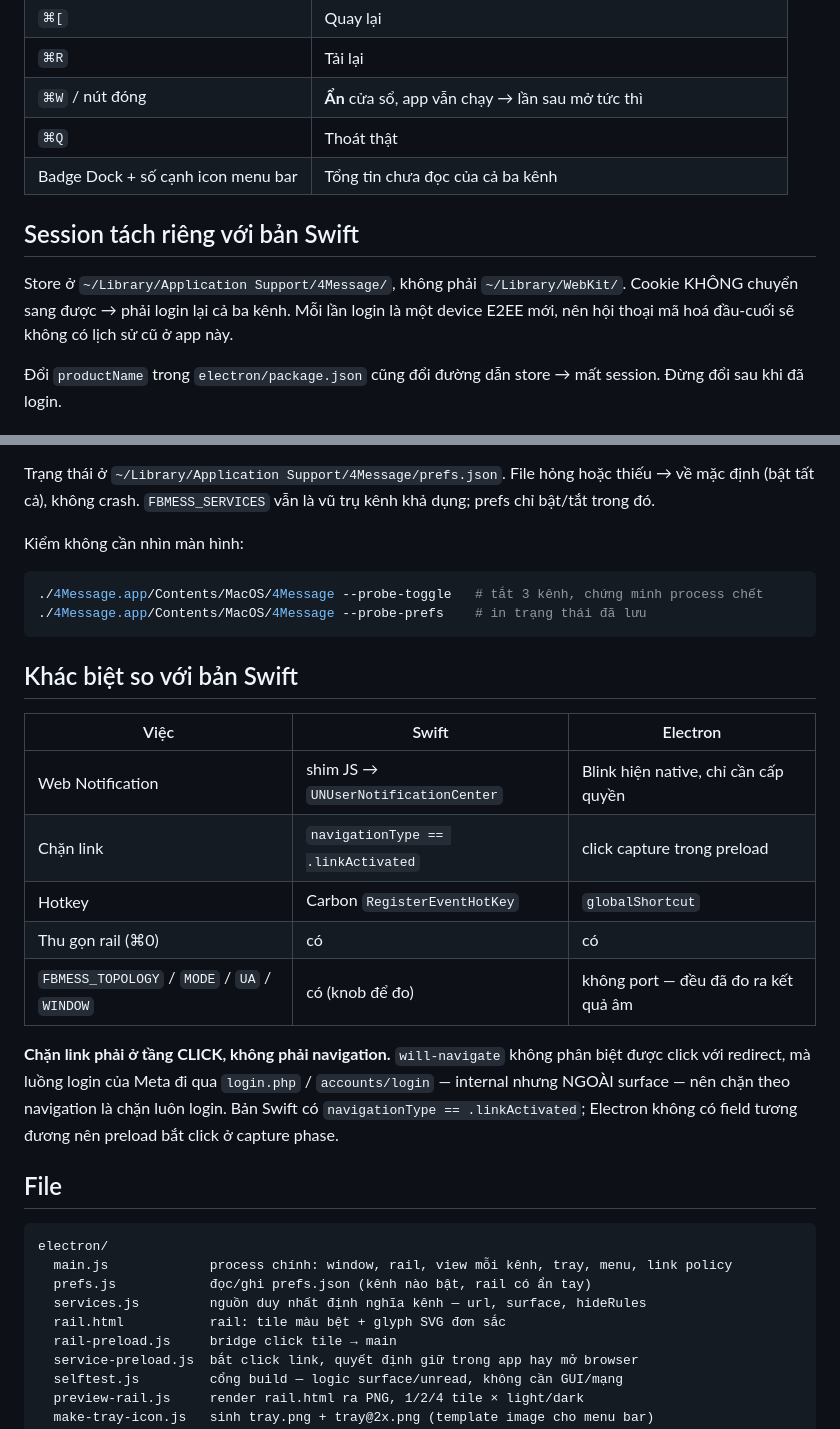
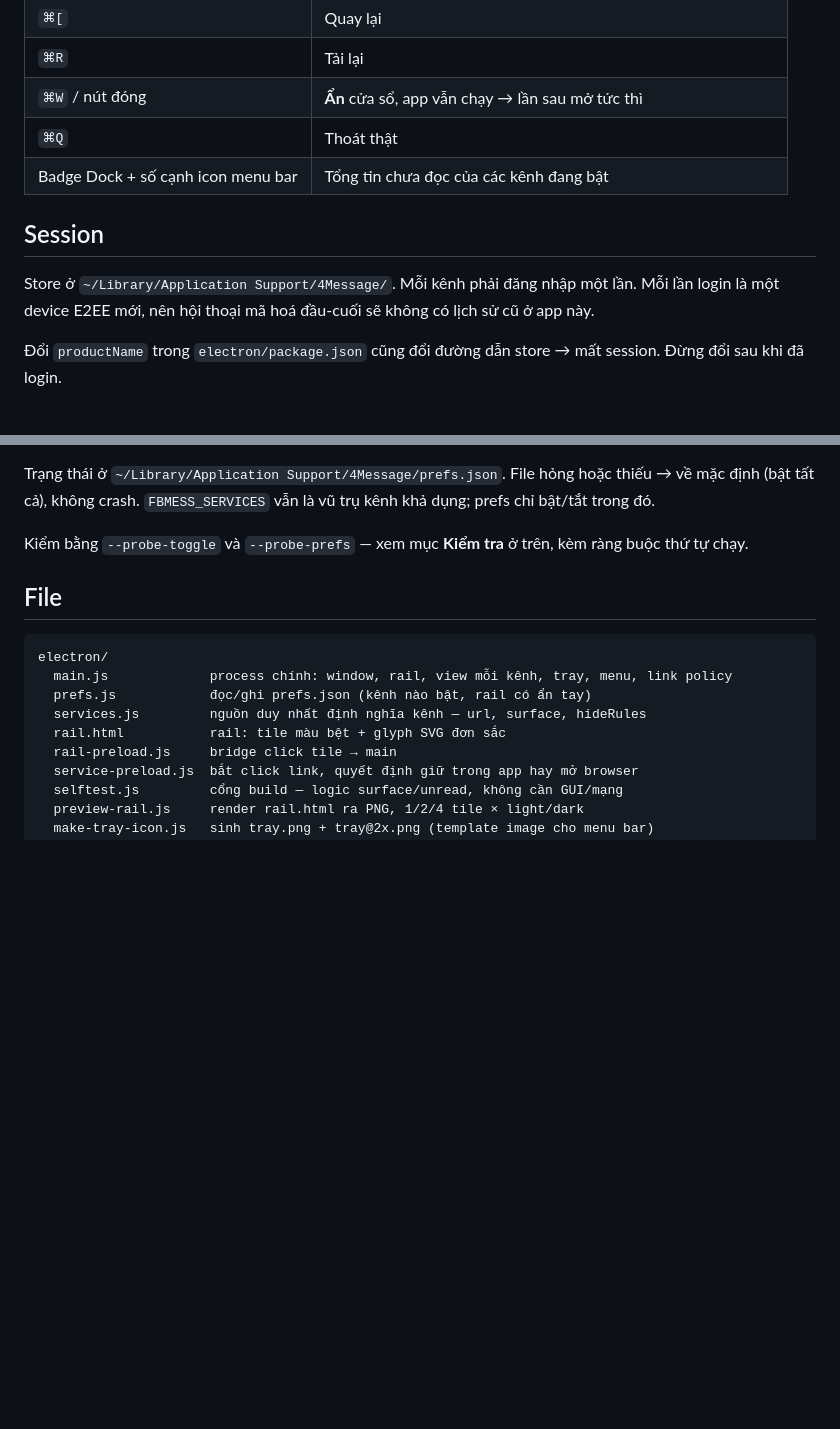
Before and after one commit to loind/4Message, a Markdown page: electron/README.md, 2 parts joined by grey strips. Drawn GitHub-style; blank space fills up the shorter version.

````diff
--- a/electron/README.md
+++ b/electron/README.md
@@ -169,12 +177,11 @@ desktop trống, không soi bằng mắt được.
 | `⌘R` | Tải lại |
 | `⌘W` / nút đóng | **Ẩn** cửa sổ, app vẫn chạy → lần sau mở tức thì |
 | `⌘Q` | Thoát thật |
-| Badge Dock + số cạnh icon menu bar | Tổng tin chưa đọc của cả ba kênh |
+| Badge Dock + số cạnh icon menu bar | Tổng tin chưa đọc của các kênh đang bật |
 
-## Session tách riêng với bản Swift
+## Session
 
-Store ở `~/Library/Application Support/4Message/`, không phải `~/Library/WebKit/`.
-Cookie KHÔNG chuyển sang được → phải login lại cả ba kênh. Mỗi lần login là một device
+Store ở `~/Library/Application Support/4Message/`. Mỗi kênh phải đăng nhập một lần. Mỗi lần login là một device
 E2EE mới, nên hội thoại mã hoá đầu-cuối sẽ không có lịch sử cũ ở app này.
 
 Đổi `productName` trong `electron/package.json` cũng đổi đường dẫn store → mất session.
@@ -195,28 +202,8 @@ Trạng thái ở `~/Library/Application Support/4Message/prefs.json`. File hỏ
 → về mặc định (bật tất cả), không crash. `FBMESS_SERVICES` vẫn là vũ trụ kênh khả dụng;
 prefs chỉ bật/tắt trong đó.
 
-Kiểm không cần nhìn màn hình:
-
-```bash
-./4Message.app/Contents/MacOS/4Message --probe-toggle   # tắt 3 kênh, chứng minh process chết
-./4Message.app/Contents/MacOS/4Message --probe-prefs    # in trạng thái đã lưu
-```
-
-## Khác biệt so với bản Swift
-
-| Việc | Swift | Electron |
-| --- | --- | --- |
-| Web Notification | shim JS → `UNUserNotificationCenter` | Blink hiện native, chỉ cần cấp quyền |
-| Chặn link | `navigationType == .linkActivated` | click capture trong preload |
-| Hotkey | Carbon `RegisterEventHotKey` | `globalShortcut` |
-| Thu gọn rail (⌘0) | có | có |
-| `FBMESS_TOPOLOGY` / `MODE` / `UA` / `WINDOW` | có (knob để đo) | không port — đều đã đo ra kết quả âm |
-
-**Chặn link phải ở tầng CLICK, không phải navigation.** `will-navigate` không phân biệt được
-click với redirect, mà luồng login của Meta đi qua `login.php` / `accounts/login` — internal
-nhưng NGOÀI surface — nên chặn theo navigation là chặn luôn login. Bản Swift có
-`navigationType == .linkActivated`; Electron không có field tương đương nên preload bắt click
-ở capture phase.
+Kiểm bằng `--probe-toggle` và `--probe-prefs` — xem mục **Kiểm tra** ở trên, kèm ràng buộc
+thứ tự chạy.
 
 ## File
 
````
Also changed, not shown: other parts of electron/README.md (+22 -14 lines).
